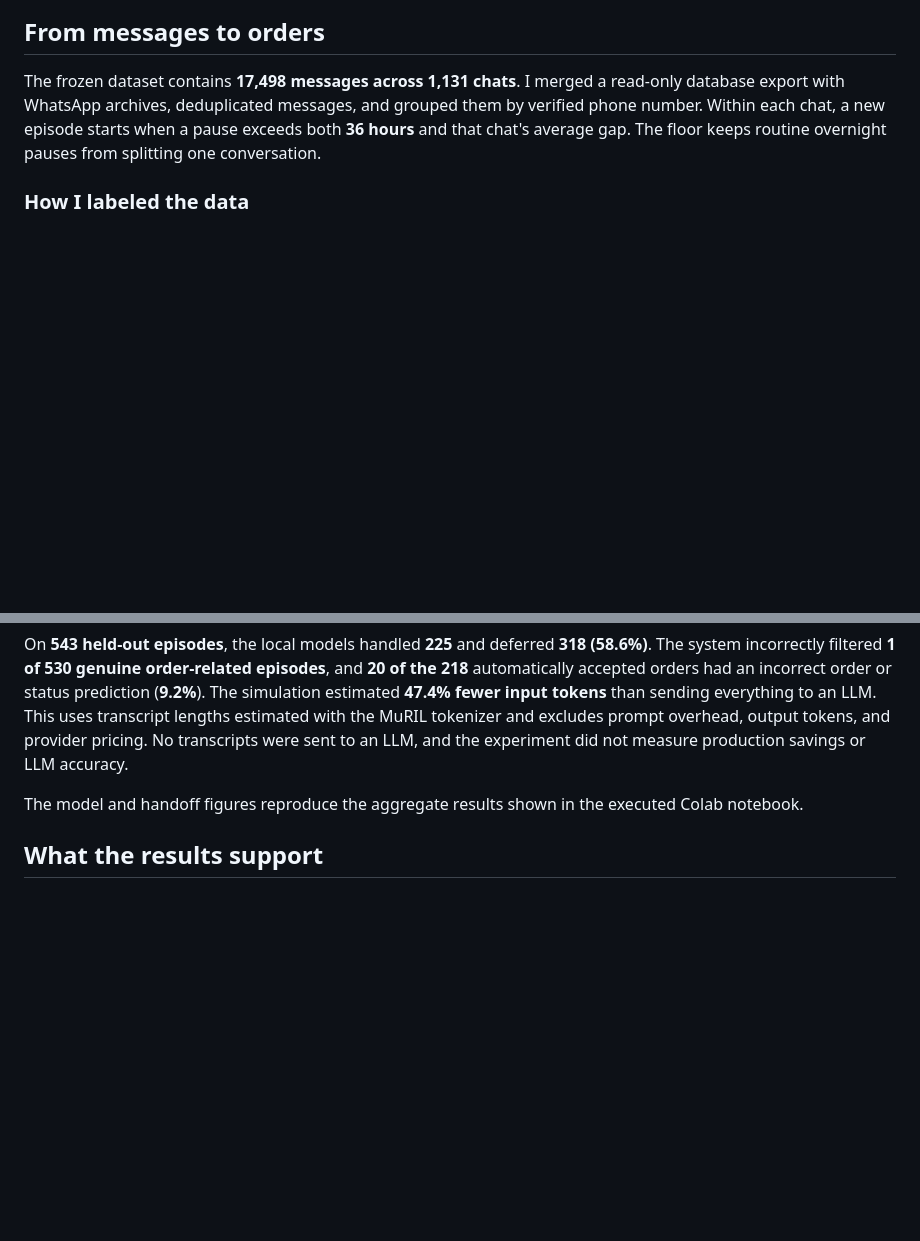
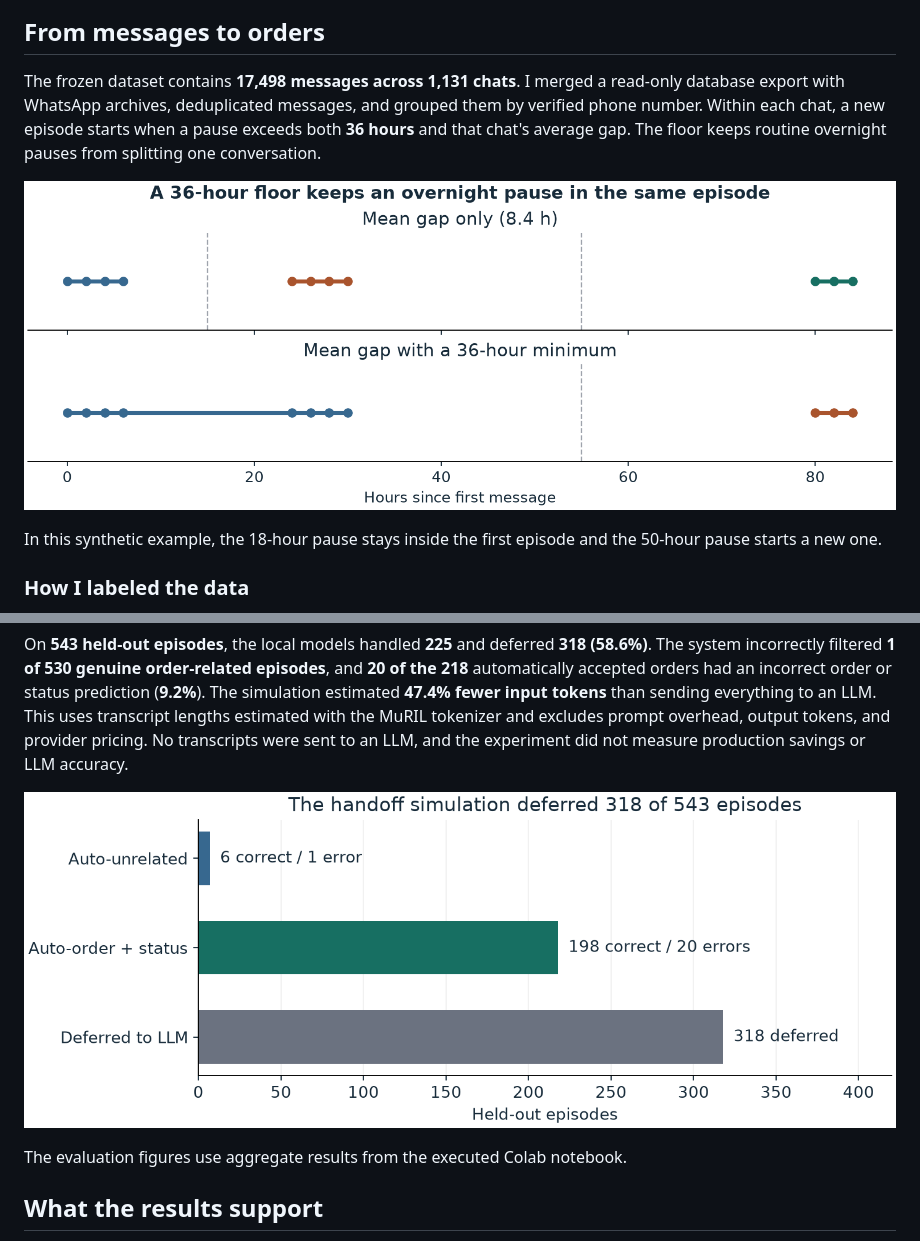
Before and after one commit to confumbit/whatsapp-order-parser, a Markdown page: README.md, 2 parts joined by grey strips. Rendered like a GitHub page; pictures changed too: readme-assets/handoff-outcomes.png (added), readme-assets/segmentation-example.png (added); blank space fills up the shorter version.

Commit message:
Illustrate segmentation and LLM routing tradeoffs

```diff
--- a/README.md
+++ b/README.md
@@ -5,6 +19,10 @@ A retail pharmacy receives orders through WhatsApp alongside stock inquiries, gr
 ## From messages to orders
 
 The frozen dataset contains **17,498 messages across 1,131 chats**. I merged a read-only database export with WhatsApp archives, deduplicated messages, and grouped them by verified phone number. Within each chat, a new episode starts when a pause exceeds both **36 hours** and that chat's average gap. The floor keeps routine overnight pauses from splitting one conversation.
+
+![Synthetic timeline comparing mean-only segmentation with a 36-hour minimum gap](readme-assets/segmentation-example.png)
+
+In this synthetic example, the 18-hour pause stays inside the first episode and the 50-hour pause starts a new one.
 
 ### How I labeled the data
 
@@ -24,7 +44,9 @@ The local system accepted an unrelated label when the order score was below **0.
 
 On **543 held-out episodes**, the local models handled **225** and deferred **318 (58.6%)**. The system incorrectly filtered **1 of 530 genuine order-related episodes**, and **20 of the 218** automatically accepted orders had an incorrect order or status prediction (**9.2%**). The simulation estimated **47.4% fewer input tokens** than sending everything to an LLM. This uses transcript lengths estimated with the MuRIL tokenizer and excludes prompt overhead, output tokens, and provider pricing. No transcripts were sent to an LLM, and the experiment did not measure production savings or LLM accuracy.
 
-The model and handoff figures reproduce the aggregate results shown in the executed Colab notebook.
+![Handoff outcomes showing the counts and errors for episodes handled locally and the count deferred to the simulated LLM](readme-assets/handoff-outcomes.png)
+
+The evaluation figures use aggregate results from the executed Colab notebook.
 
 ## What the results support
 
```
Also changed, not shown: other parts of README.md (+16 -0 lines), readme-assets/cutoff-tradeoff.png (added).
